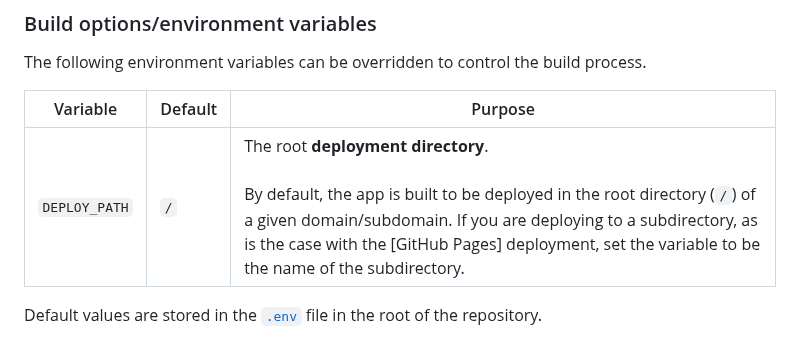
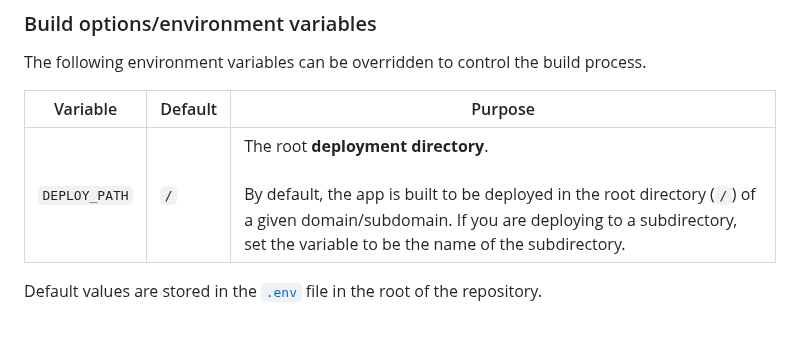
Before and after one commit to dylankenneally/http-statuses, a Markdown page: README.md, the part around the change. GitHub-like rendering.

```diff
--- a/README.md
+++ b/README.md
@@ -41,7 +41,7 @@ The following environment variables can be overridden to control the build proce
 
 | Variable | Default | Purpose |
 | - | - | - |
-| `DEPLOY_PATH` | `/` | The root **deployment directory**.<br><br> By default, the app is built to be deployed in the root directory (`/`) of a given domain/subdomain. If you are deploying to a subdirectory, as is the case with the [GitHub Pages] deployment, set the variable to be the name of the subdirectory. |
+| `DEPLOY_PATH` | `/` | The root **deployment directory**.<br><br> By default, the app is built to be deployed in the root directory (`/`) of a given domain/subdomain. If you are deploying to a subdirectory, set the variable to be the name of the subdirectory. |
 
 Default values are stored in the [`.env`](./.env) file in the root of the repository.
 
```
